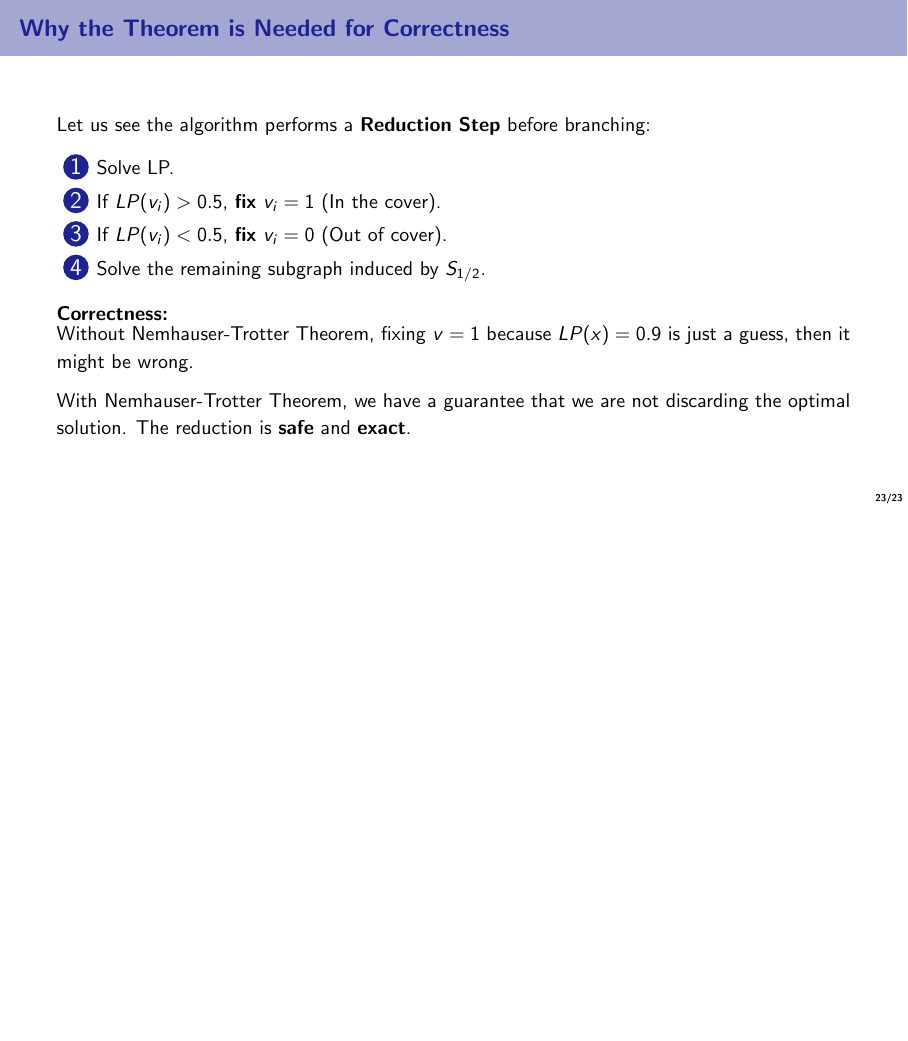
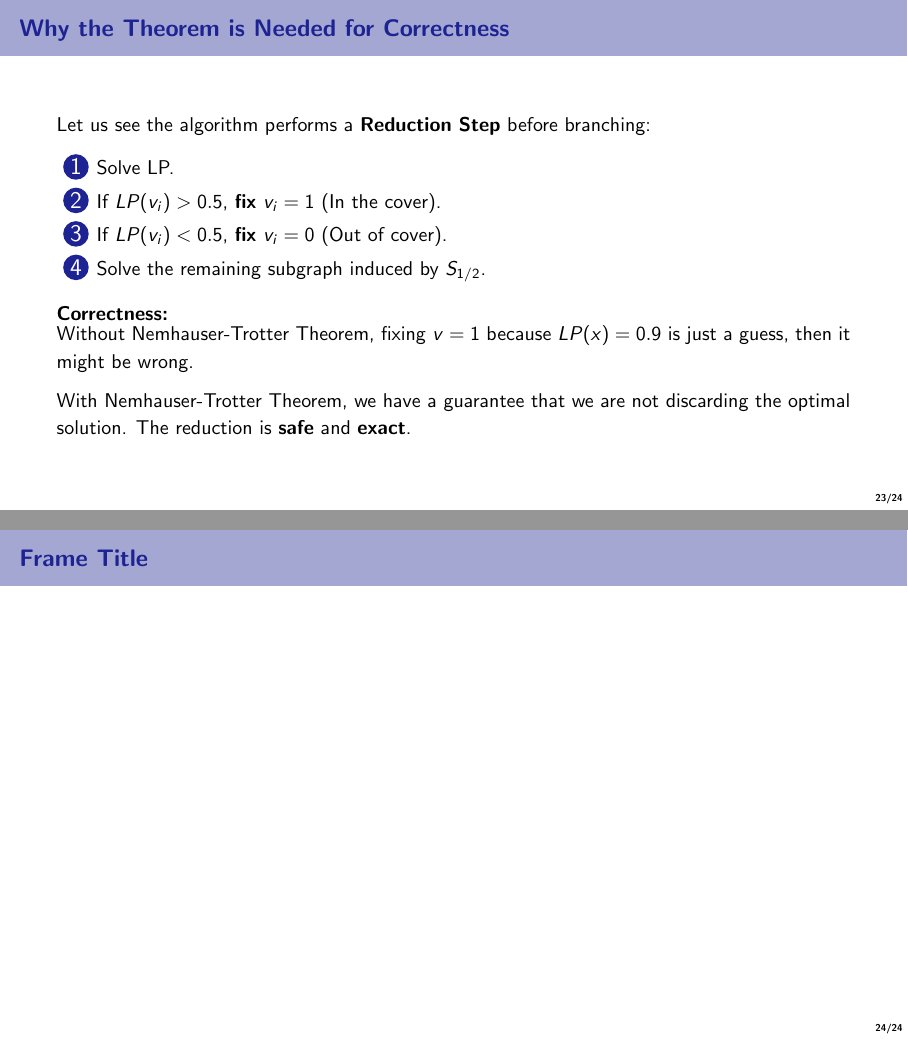
Before and after one commit to mintcd/discrete-optimization-project, LaTeX slides (slides/slides.tex, which reads slides/sections/branch-and-bound.tex): page 27 of 28 before the commit and pages 27 and 28 of 29 after it, the two joined at a grey line, the shorter picture padded with empty space. Compiled offline with pdfLaTeX.

Commit message:
Updates from Overleaf

```diff
--- a/slides/sections/branch-and-bound.tex
+++ b/slides/sections/branch-and-bound.tex
@@ -175,3 +176,9 @@ mk11-b2 & 6930 & 20779 & 909.0 & 1 & 1 & 0.90 \\
         we have a guarantee that we are not discarding the optimal solution. The reduction is \textbf{safe} and \textbf{exact}.
     \end{block}
 \end{frame}
+
+
+
+\begin{frame}{Frame Title}
+
+\end{frame}
```
Also changed, not shown: slides/sections/branch-and-bound.tex (1 more changed lines).
